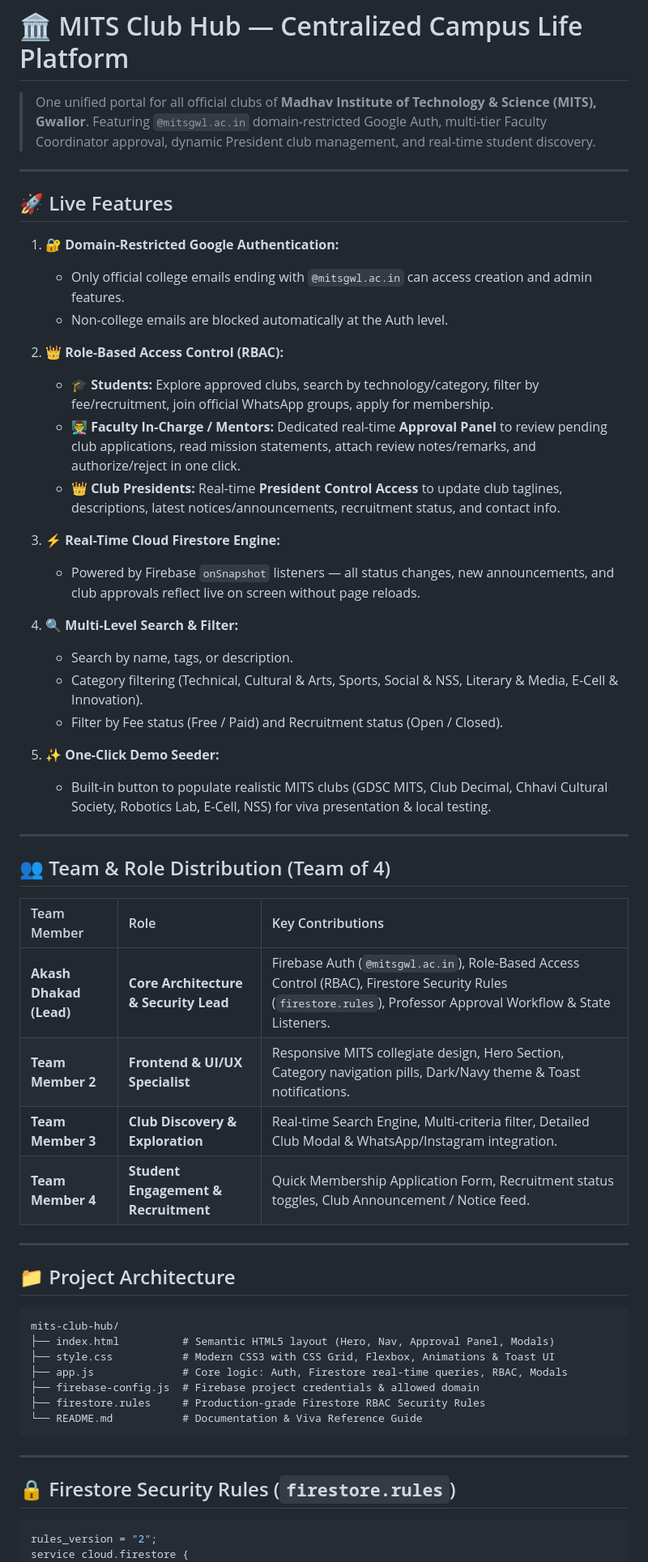
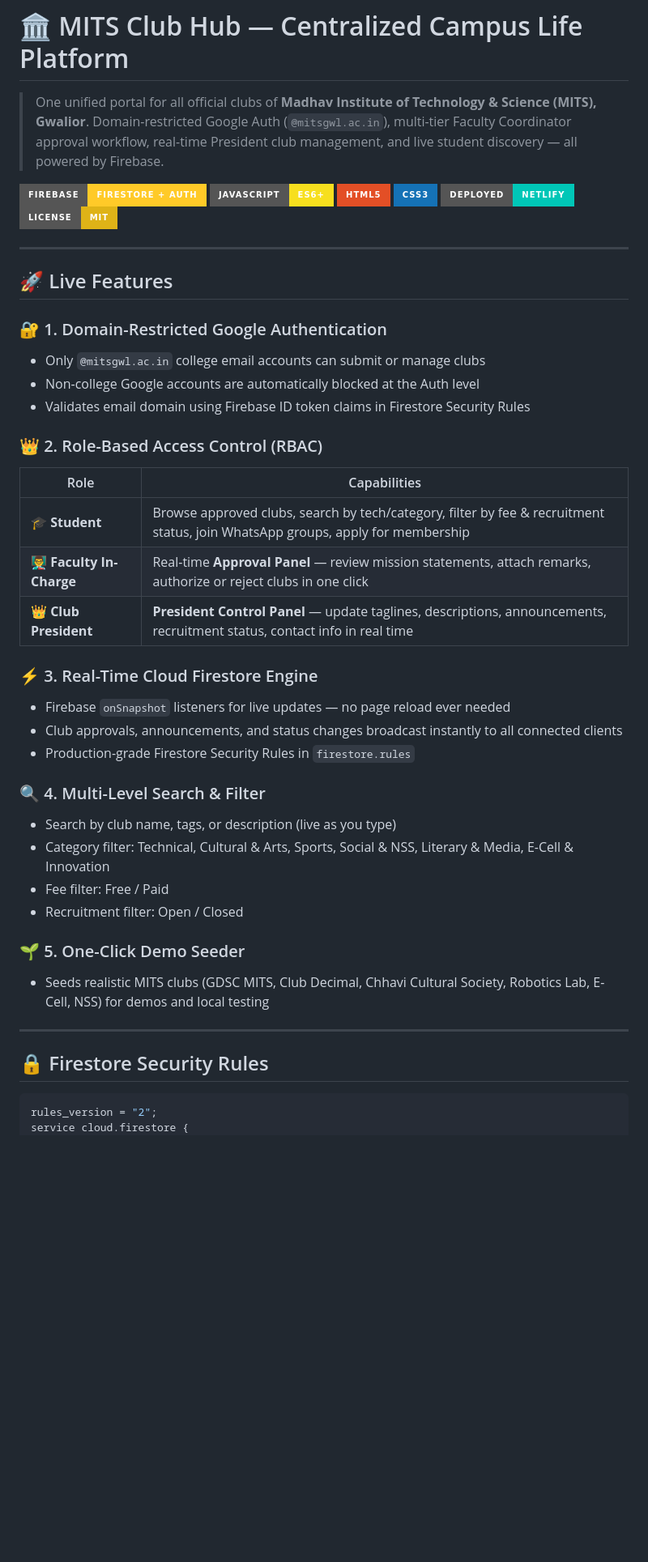
Before and after one commit to akashcyber02/mits-club-hub, a Markdown page: README.md, the part around one of its changes. Shown at 81% size. Drawn GitHub-style; badges without logos; blank space fills up the shorter version.

Commit message:
docs: upgrade README — add badges, tech stack table, RBAC table, Firebase setup guide, design decisions Q&A

````diff
--- a/README.md
+++ b/README.md
@@ -1,59 +1,48 @@
 # 🏛️ MITS Club Hub — Centralized Campus Life Platform
 
-> One unified portal for all official clubs of **Madhav Institute of Technology & Science (MITS), Gwalior**. Featuring `@mitsgwl.ac.in` domain-restricted Google Auth, multi-tier Faculty Coordinator approval, dynamic President club management, and real-time student discovery.
+> One unified portal for all official clubs of **Madhav Institute of Technology & Science (MITS), Gwalior**. Domain-restricted Google Auth (`@mitsgwl.ac.in`), multi-tier Faculty Coordinator approval workflow, real-time President club management, and live student discovery — all powered by Firebase.
+
+[![Firebase](https://img.shields.io/badge/Firebase-Firestore%20%2B%20Auth-FFCA28?style=for-the-badge&logo=firebase&logoColor=black)](https://firebase.google.com/)
+[![JavaScript](https://img.shields.io/badge/JavaScript-ES6+-F7DF1E?style=for-the-badge&logo=javascript&logoColor=black)]()
+[![HTML5](https://img.shields.io/badge/HTML5-E34F26?style=for-the-badge&logo=html5&logoColor=white)]()
+[![CSS3](https://img.shields.io/badge/CSS3-1572B6?style=for-the-badge&logo=css3&logoColor=white)]()
+[![Netlify](https://img.shields.io/badge/Deployed-Netlify-00C7B7?style=for-the-badge&logo=netlify&logoColor=white)]()
+[![License: MIT](https://img.shields.io/badge/License-MIT-yellow.svg?style=for-the-badge)](LICENSE)
 
 ---
 
 ## 🚀 Live Features
 
-1. **🔐 Domain-Restricted Google Authentication:**
-   - Only official college emails ending with `@mitsgwl.ac.in` can access creation and admin features.
-   - Non-college emails are blocked automatically at the Auth level.
+### 🔐 1. Domain-Restricted Google Authentication
+- Only `@mitsgwl.ac.in` college email accounts can submit or manage clubs
+- Non-college Google accounts are automatically blocked at the Auth level
+- Validates email domain using Firebase ID token claims in Firestore Security Rules
 
-2. **👑 Role-Based Access Control (RBAC):**
-   - **🎓 Students:** Explore approved clubs, search by technology/category, filter by fee/recruitment, join official WhatsApp groups, apply for membership.
-   - **👨‍🏫 Faculty In-Charge / Mentors:** Dedicated real-time **Approval Panel** to review pending club applications, read mission statements, attach review notes/remarks, and authorize/reject in one click.
-   - **👑 Club Presidents:** Real-time **President Control Access** to update club taglines, descriptions, latest notices/announcements, recruitment status, and contact info.
+### 👑 2. Role-Based Access Control (RBAC)
 
-3. **⚡ Real-Time Cloud Firestore Engine:**
-   - Powered by Firebase `onSnapshot` listeners — all status changes, new announcements, and club approvals reflect live on screen without page reloads.
+| Role | Capabilities |
+|---|---|
+| 🎓 **Student** | Browse approved clubs, search by tech/category, filter by fee & recruitment status, join WhatsApp groups, apply for membership |
+| 👨‍🏫 **Faculty In-Charge** | Real-time **Approval Panel** — review mission statements, attach remarks, authorize or reject clubs in one click |
+| 👑 **Club President** | **President Control Panel** — update taglines, descriptions, announcements, recruitment status, contact info in real time |
 
-4. **🔍 Multi-Level Search & Filter:**
-   - Search by name, tags, or description.
-   - Category filtering (Technical, Cultural & Arts, Sports, Social & NSS, Literary & Media, E-Cell & Innovation).
-   - Filter by Fee status (Free / Paid) and Recruitment status (Open / Closed).
+### ⚡ 3. Real-Time Cloud Firestore Engine
+- Firebase `onSnapshot` listeners for live updates — no page reload ever needed
+- Club approvals, announcements, and status changes broadcast instantly to all connected clients
+- Production-grade Firestore Security Rules in `firestore.rules`
 
-5. **✨ One-Click Demo Seeder:**
-   - Built-in button to populate realistic MITS clubs (GDSC MITS, Club Decimal, Chhavi Cultural Society, Robotics Lab, E-Cell, NSS) for viva presentation & local testing.
+### 🔍 4. Multi-Level Search & Filter
+- Search by club name, tags, or description (live as you type)
+- Category filter: Technical, Cultural & Arts, Sports, Social & NSS, Literary & Media, E-Cell & Innovation
+- Fee filter: Free / Paid
+- Recruitment filter: Open / Closed
+
+### 🌱 5. One-Click Demo Seeder
+- Seeds realistic MITS clubs (GDSC MITS, Club Decimal, Chhavi Cultural Society, Robotics Lab, E-Cell, NSS) for demos and local testing
 
 ---
 
-## 👥 Team & Role Distribution (Team of 4)
-
-| Team Member | Role | Key Contributions |
-| :--- | :--- | :--- |
-| **Akash Dhakad (Lead)** | **Core Architecture & Security Lead** | Firebase Auth (`@mitsgwl.ac.in`), Role-Based Access Control (RBAC), Firestore Security Rules (`firestore.rules`), Professor Approval Workflow & State Listeners. |
-| **Team Member 2** | **Frontend & UI/UX Specialist** | Responsive MITS collegiate design, Hero Section, Category navigation pills, Dark/Navy theme & Toast notifications. |
-| **Team Member 3** | **Club Discovery & Exploration** | Real-time Search Engine, Multi-criteria filter, Detailed Club Modal & WhatsApp/Instagram integration. |
-| **Team Member 4** | **Student Engagement & Recruitment** | Quick Membership Application Form, Recruitment status toggles, Club Announcement / Notice feed. |
-
----
-
-## 📁 Project Architecture
-
-```
-mits-club-hub/
-├── index.html          # Semantic HTML5 layout (Hero, Nav, Approval Panel, Modals)
-├── style.css           # Modern CSS3 with CSS Grid, Flexbox, Animations & Toast UI
-├── app.js              # Core logic: Auth, Firestore real-time queries, RBAC, Modals
-├── firebase-config.js  # Firebase project credentials & allowed domain
-├── firestore.rules     # Production-grade Firestore RBAC Security Rules
-└── README.md           # Documentation & Viva Reference Guide
-```
-
----
-
-## 🔒 Firestore Security Rules (`firestore.rules`)
+## 🔒 Firestore Security Rules
 
 ```javascript
 rules_version = "2";
````
Also changed, not shown: other parts of README.md (+87 -17 lines).
